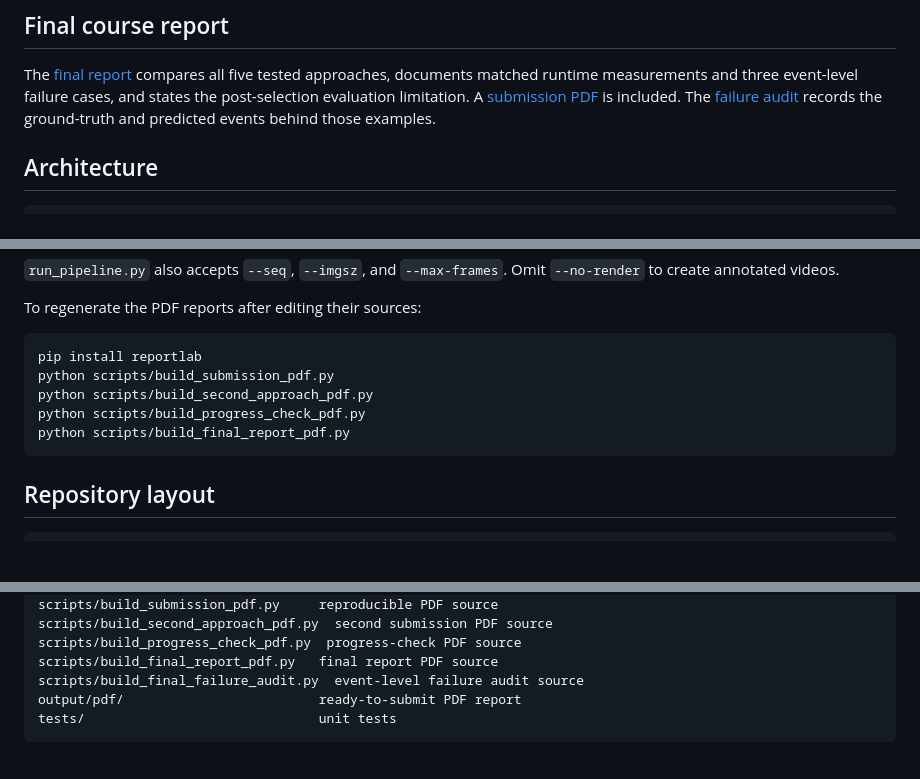
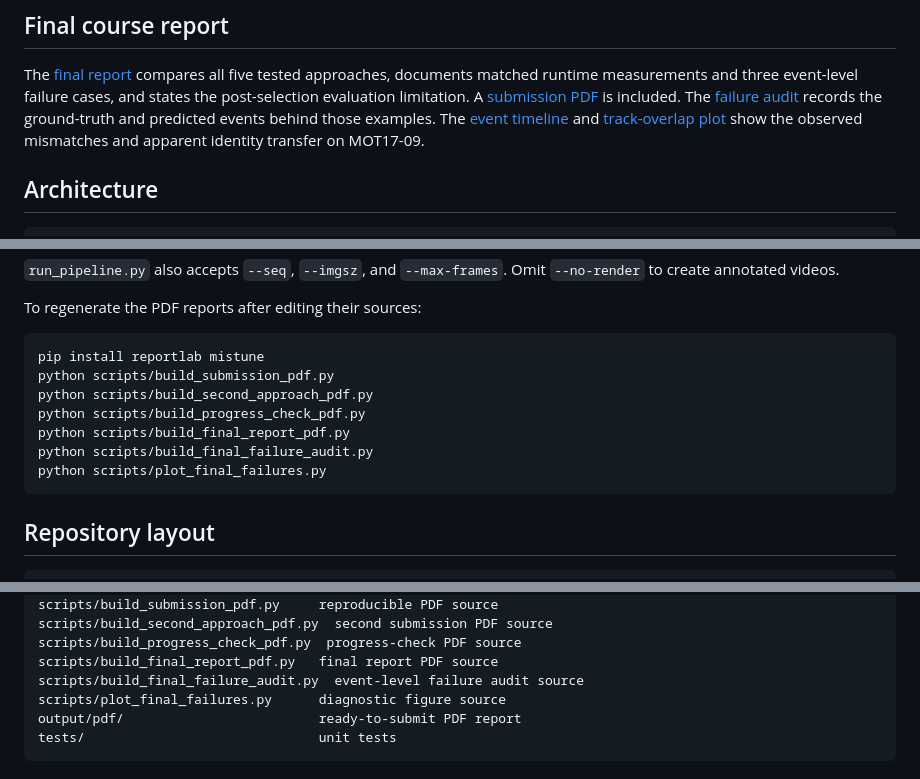
Before and after one commit to NikolayTaran/cv_people_counting, a Markdown page: README.md, 3 parts joined by grey strips. Rendered like a GitHub page; blank space fills up the shorter version.

Commit message:
Strengthen final failure analysis with track diagnostics and figures

````diff
--- a/README.md
+++ b/README.md
@@ -64,7 +64,10 @@ The [final report](docs/FINAL_REPORT.md) compares all five tested approaches,
 documents matched runtime measurements and three event-level failure cases,
 and states the post-selection evaluation limitation. A [submission PDF](output/pdf/final_report_p29.pdf)
 is included. The [failure audit](reports/final_failure_cases.json) records the
-ground-truth and predicted events behind those examples.
+ground-truth and predicted events behind those examples. The [event
+timeline](docs/assets/final_event_windows.png) and [track-overlap
+plot](docs/assets/final_track58_iou.png) show the observed mismatches and
+apparent identity transfer on MOT17-09.
 
 ## Architecture
 
@@ -153,11 +156,13 @@ Omit `--no-render` to create annotated videos.
 To regenerate the PDF reports after editing their sources:
 
 ```powershell
-pip install reportlab
+pip install reportlab mistune
 python scripts/build_submission_pdf.py
 python scripts/build_second_approach_pdf.py
 python scripts/build_progress_check_pdf.py
 python scripts/build_final_report_pdf.py
+python scripts/build_final_failure_audit.py
+python scripts/plot_final_failures.py
 ```
 
 ## Repository layout
@@ -181,6 +186,7 @@ scripts/build_second_approach_pdf.py  second submission PDF source
 scripts/build_progress_check_pdf.py  progress-check PDF source
 scripts/build_final_report_pdf.py   final report PDF source
 scripts/build_final_failure_audit.py  event-level failure audit source
+scripts/plot_final_failures.py      diagnostic figure source
 output/pdf/                         ready-to-submit PDF report
 tests/                              unit tests
 ```
````
Also changed, not shown: docs/FINAL_REPORT.md (+34 -12 lines), reports/README.md (+4 -0 lines), docs/assets/final_event_windows.png (added), docs/assets/final_track58_iou.png (added), 6 other files.
